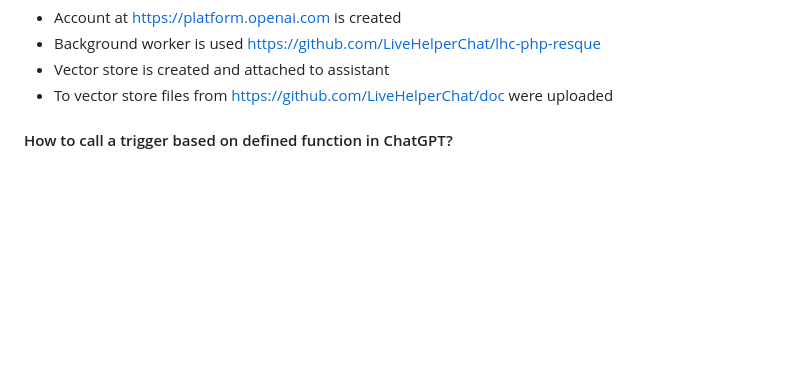
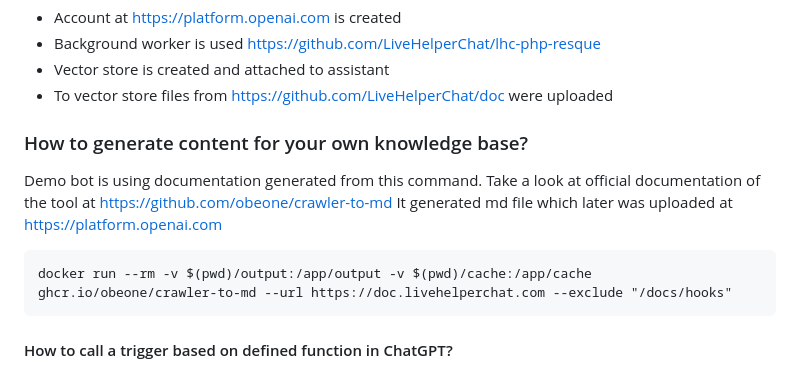
Before and after one commit to LiveHelperChat/chatGPT, a Markdown page: README.md, the part around the change. Drawn GitHub-style; blank space fills up the shorter version.

````diff
--- a/README.md
+++ b/README.md
@@ -26,6 +26,14 @@ How it works?
 * Background worker is used https://github.com/LiveHelperChat/lhc-php-resque
 * Vector store is created and attached to assistant
 * To vector store files from https://github.com/LiveHelperChat/doc were uploaded
+
+### How to generate content for your own knowledge base?
+
+Demo bot is using documentation generated from this command. Take a look at official documentation of the tool at https://github.com/obeone/crawler-to-md It generated md file which later was uploaded at https://platform.openai.com
+
+```
+docker run --rm -v $(pwd)/output:/app/output -v $(pwd)/cache:/app/cache ghcr.io/obeone/crawler-to-md --url https://doc.livehelperchat.com --exclude "/docs/hooks"
+```
 
 #### How to call a trigger based on defined function in ChatGPT?
 
````
